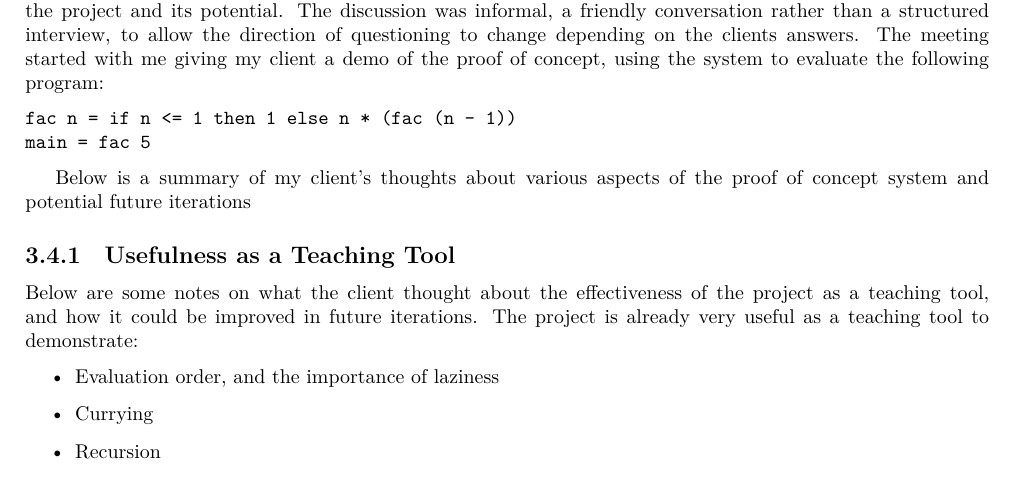
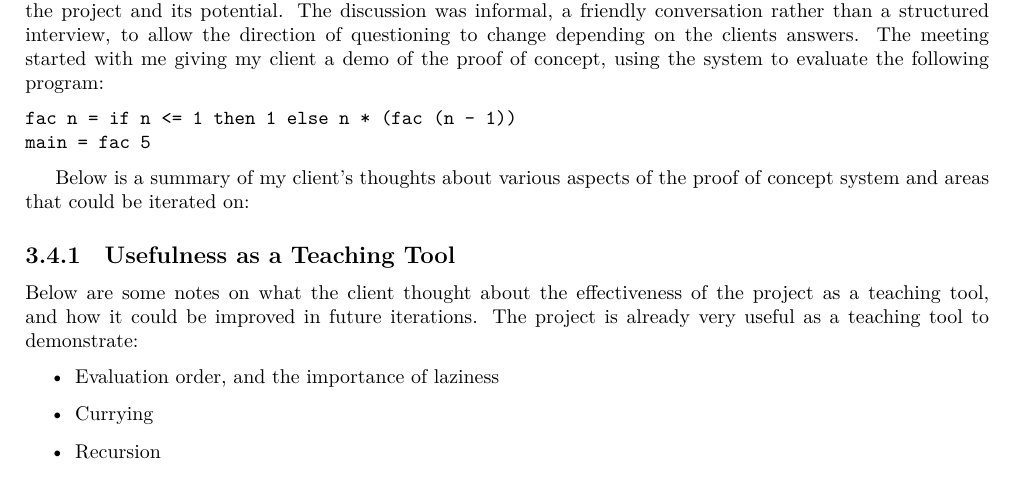
Before and after one commit to kiran-isaac/Dissertation, a LaTeX thesis (Dissertation.tex, which reads sections/c1.tex): part of page 34 of 85, cut so that both start at the same text. Compiled offline with XeLaTeX.

Commit message:
Updates from Overleaf

```diff
--- a/sections/c1.tex
+++ b/sections/c1.tex
@@ -422,7 +422,7 @@ fac n = if n <= 1 then 1 else n * (fac (n - 1))
 main = fac 5
 \end{verbatim}
 
-Below is a summary of my client's thoughts about various aspects of the proof of concept system and potential future iterations
+Below is a summary of my client's thoughts about various aspects of the proof of concept system and areas that could be iterated on:
 
 \subsection{Usefulness as a Teaching Tool}
 Below are some notes on what the client thought about the effectiveness of the project as a teaching tool, and how it could be improved in future iterations.
```
